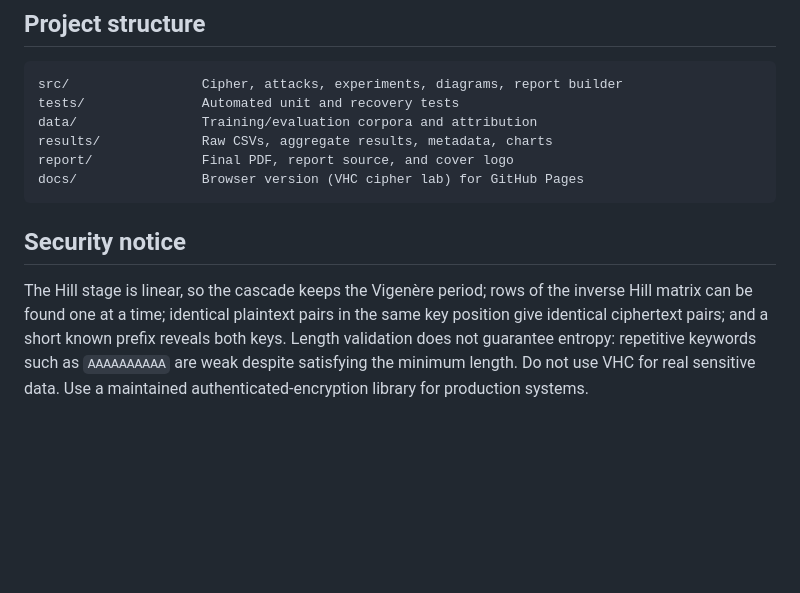
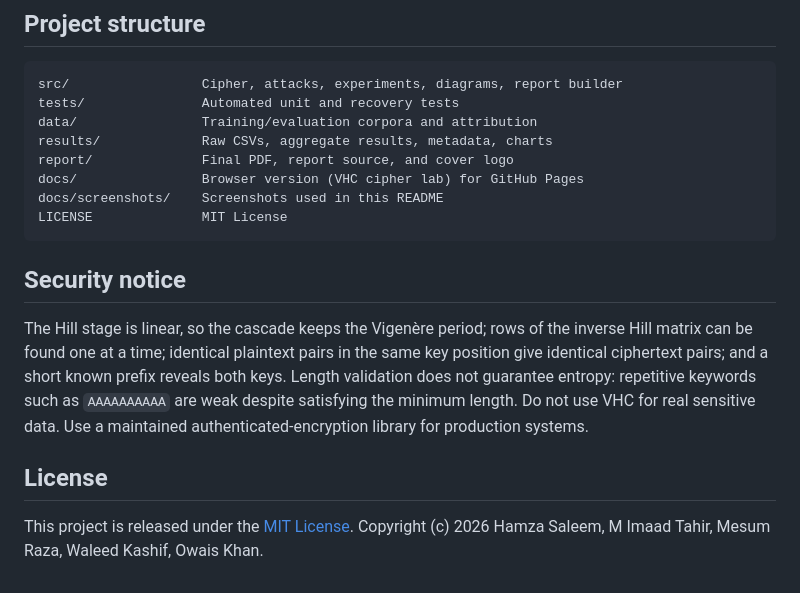
Before and after one commit to HamzaSaleem56/NIS_CCP, a Markdown page: README.md, the part around one of its changes. GitHub-like rendering; blank space fills up the shorter version.

````diff
--- a/README.md
+++ b/README.md
@@ -135,8 +177,14 @@ data/                Training/evaluation corpora and attribution
 results/             Raw CSVs, aggregate results, metadata, charts
 report/              Final PDF, report source, and cover logo
 docs/                Browser version (VHC cipher lab) for GitHub Pages
+docs/screenshots/    Screenshots used in this README
+LICENSE              MIT License
 ```
 
 ## Security notice
 
 The Hill stage is linear, so the cascade keeps the Vigenère period; rows of the inverse Hill matrix can be found one at a time; identical plaintext pairs in the same key position give identical ciphertext pairs; and a short known prefix reveals both keys. Length validation does not guarantee entropy: repetitive keywords such as `AAAAAAAAAA` are weak despite satisfying the minimum length. Do not use VHC for real sensitive data. Use a maintained authenticated-encryption library for production systems.
+
+## License
+
+This project is released under the [MIT License](LICENSE). Copyright (c) 2026 Hamza Saleem, M Imaad Tahir, Mesum Raza, Waleed Kashif, Owais Khan.
````
Also changed, not shown: other parts of README.md (+42 -0 lines), docs/screenshots/break-it.png (added), docs/screenshots/encrypt.png (added), docs/screenshots/hill-keys.png (added), docs/screenshots/stage-1-vigenere.png (added), docs/screenshots/stage-2-hill.png (added), 1 other file.
